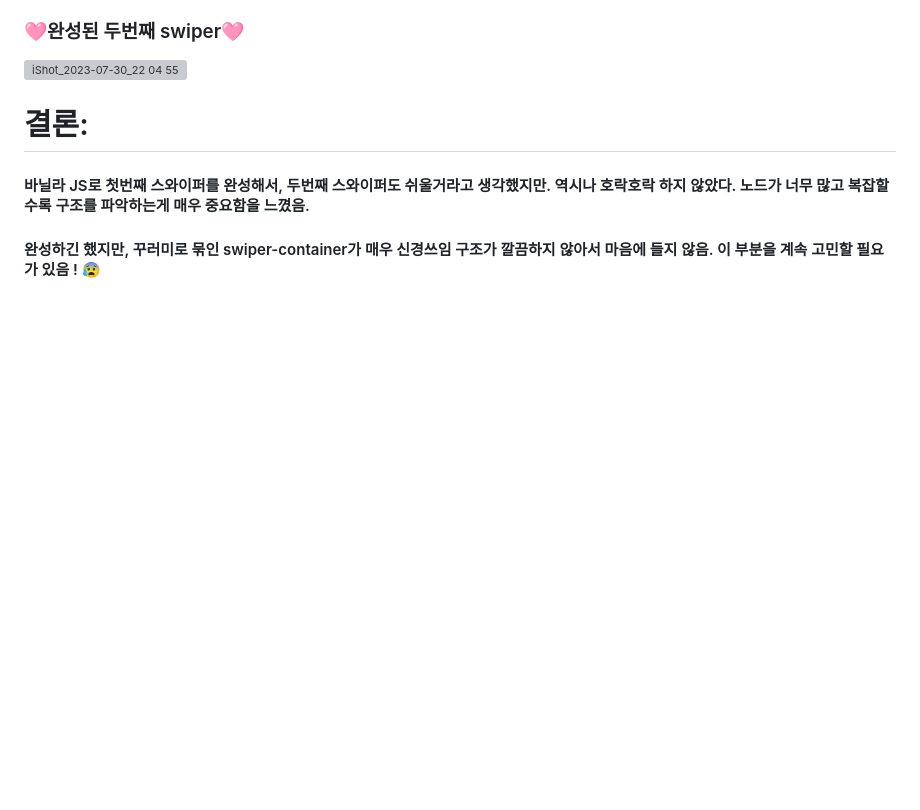
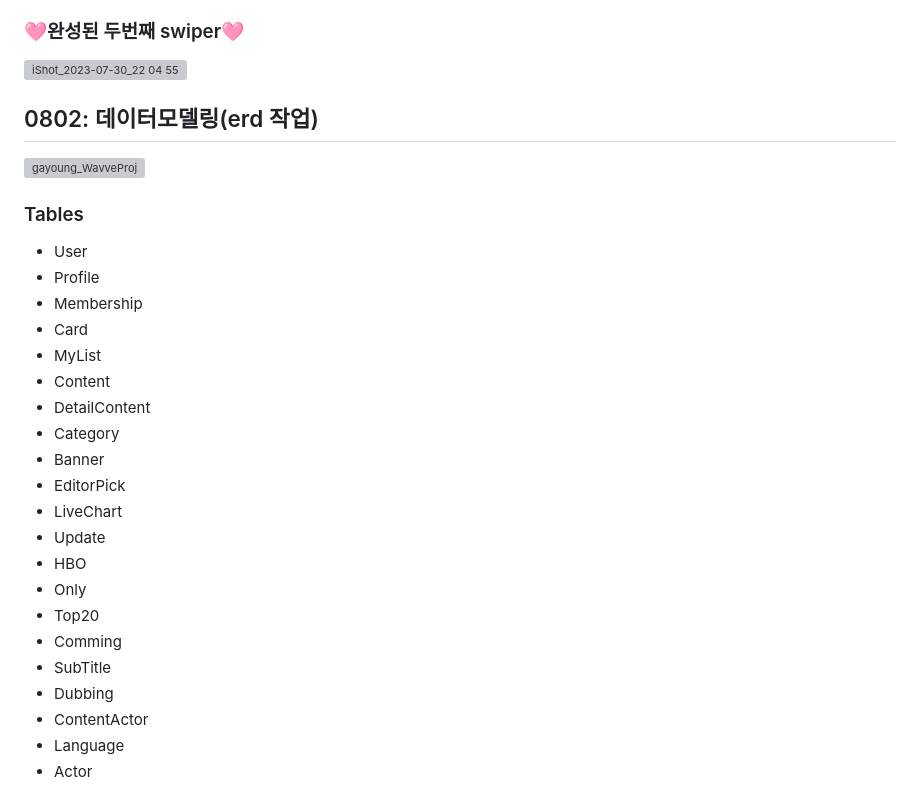
Before and after one commit to gayoung106/gazero-wavve, a Markdown page: README.md, the part around the change. GitHub-like rendering; blank space fills up the shorter version; grey boxes are pictures that could not be loaded.

Commit message:
readme: erd 추가

```diff
--- a/README.md
+++ b/README.md
@@ -189,8 +189,30 @@ https://gazero-wavve.vercel.app/
 
 ![iShot_2023-07-30_22 04 55](https://github.com/gayoung106/gazero-wavve-webpage/assets/98731537/041e508a-2d60-40c9-b992-31e2b5010dc0)
 
-# 결론:
+## 0802: 데이터모델링(erd 작업)
 
-#### 바닐라 JS로 첫번째 스와이퍼를 완성해서, 두번째 스와이퍼도 쉬울거라고 생각했지만. 역시나 호락호락 하지 않았다. 노드가 너무 많고 복잡할수록 구조를 파악하는게 매우 중요함을 느꼈음.
+![gayoung_WavveProj](https://github.com/gayoung106/WebBase2023/assets/98731537/3db95305-dcc5-441b-ab41-647e33ad333c)
 
-#### 완성하긴 했지만, 꾸러미로 묶인 swiper-container가 매우 신경쓰임 구조가 깔끔하지 않아서 마음에 들지 않음. 이 부분을 계속 고민할 필요가 있음 ! 😰
+### Tables
+
+- User
+- Profile
+- Membership
+- Card
+- MyList
+- Content
+- DetailContent
+- Category
+- Banner
+- EditorPick
+- LiveChart
+- Update
+- HBO
+- Only
+- Top20
+- Comming
+- SubTitle
+- Dubbing
+- ContentActor
+- Language
+- Actor
```
